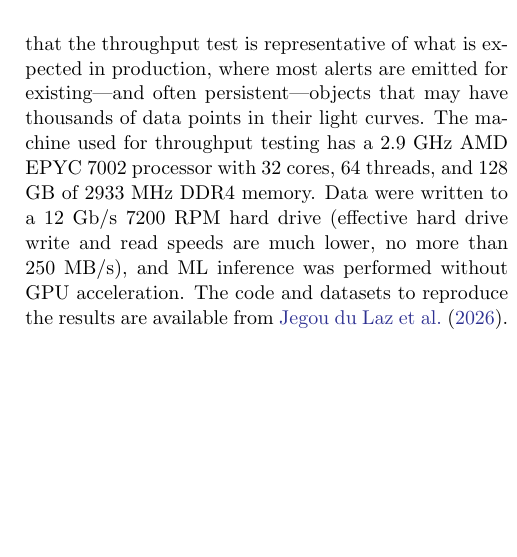
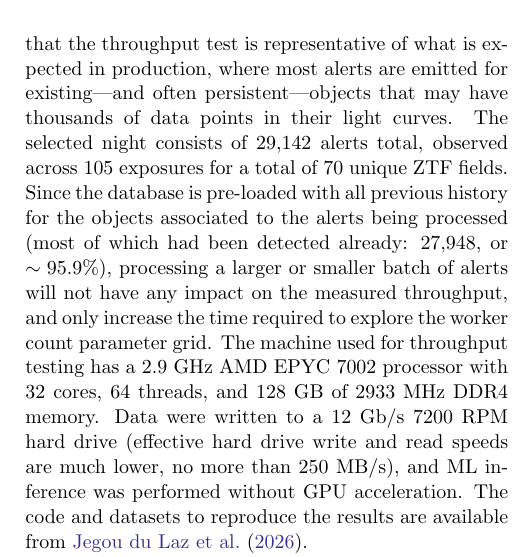
Before and after one commit to boom-astro/boom-paper, a LaTeX paper (paper/main.tex): part of one column of page 11 of 17, cut so that both start at the same text, the shorter picture padded with empty space. Compiled offline with pdfLaTeX.

Commit message:
Update paper on Overleaf

```diff
--- a/paper/main.tex
+++ b/paper/main.tex
@@ -391,7 +391,7 @@ products (lightcurves, cross-matches) for all objects that have been detected
 prior to 2025-03-11. This ensures that the throughput test is representative
 of what is expected in production, where most alerts are emitted for
 existing---and often persistent---objects that may have thousands of data
-points in their light curves.
+points in their light curves. The selected night consists of 29,142 alerts total, observed across 105 exposures for a total of 70 unique ZTF fields. Since the database is pre-loaded with all previous history for the objects associated to the alerts being processed (most of which had been detected already: 27,948, or $\sim 95.9 \%$), processing a larger or smaller batch of alerts will not have any impact on the measured throughput, and only increase the time required to explore the worker count parameter grid.
 The machine used for throughput testing has a 2.9 GHz AMD EPYC 7002 processor
 with 32 cores, 64 threads, and 128 GB of 2933 MHz DDR4 memory.
 Data were written to a 12 Gb/s 7200 RPM hard drive
```
